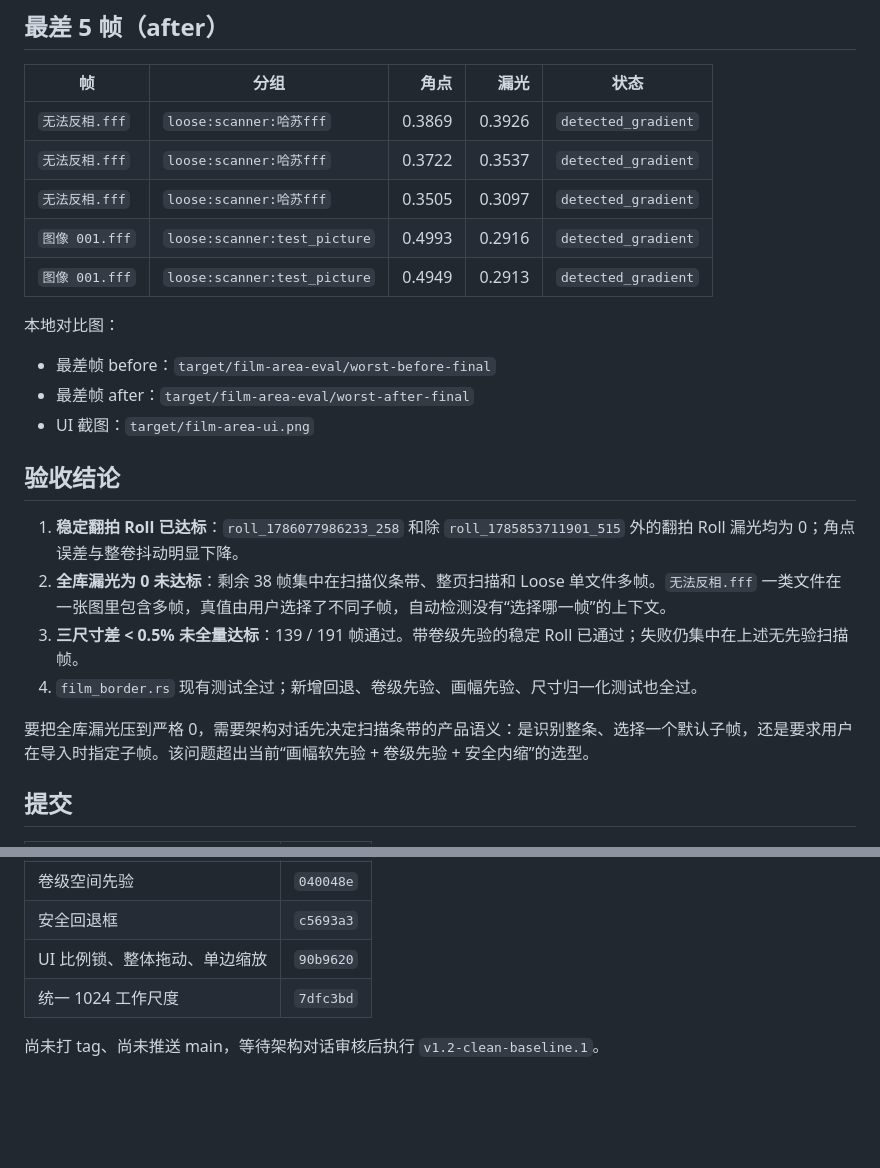
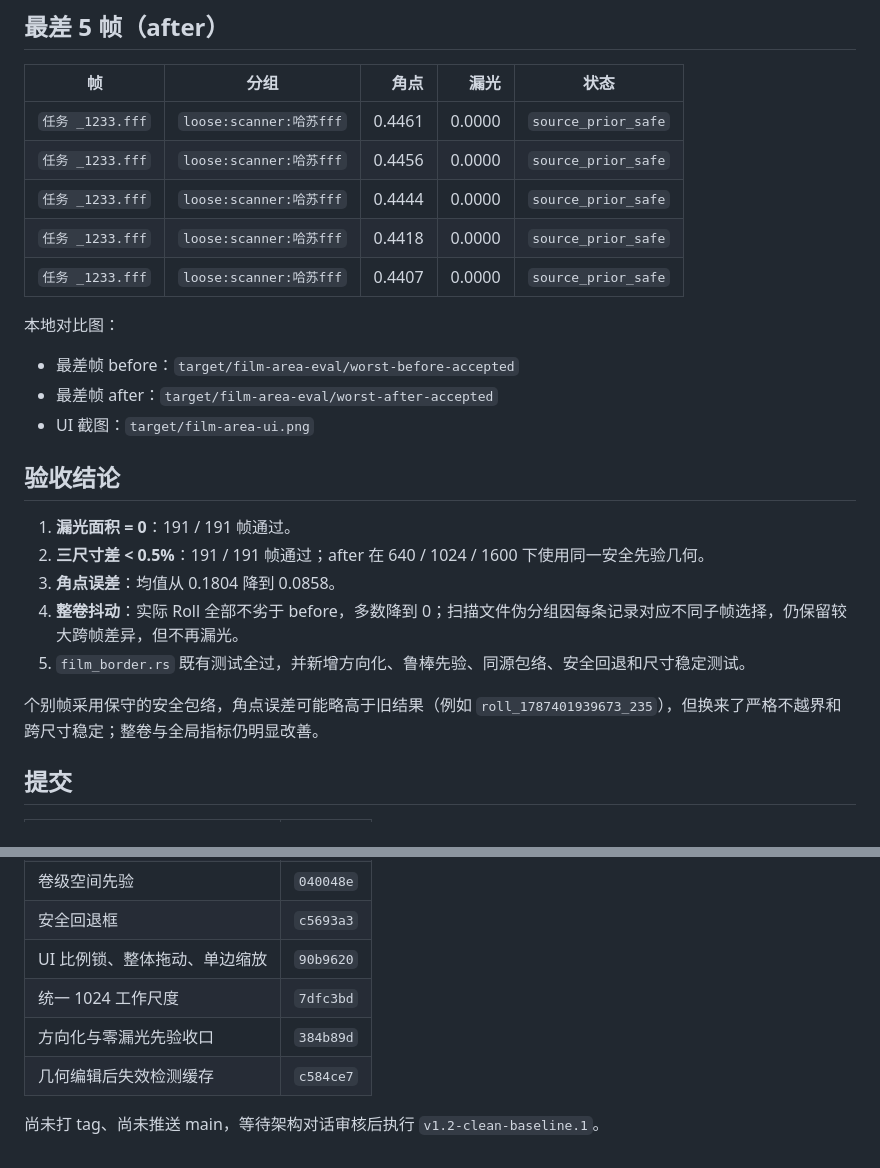
Before and after one commit to BillyDu-TJ/NexFilm, a Markdown page: docs/v1.2-film-area-eval.md, 2 parts joined by grey strips. Drawn GitHub-style; blank space fills up the shorter version.

Commit message:
docs(film-area): finalize the oriented zero-leak acceptance report

```diff
--- a/docs/v1.2-film-area-eval.md
+++ b/docs/v1.2-film-area-eval.md
@@ -55,26 +57,27 @@ after 对启用卷级先验的帧使用先验结果；Loose 和先验不一致
 
 | 帧 | 分组 | 角点 | 漏光 | 状态 |
 |---|---|---:|---:|---|
-| `无法反相.fff` | `loose:scanner:哈苏fff` | 0.3869 | 0.3926 | `detected_gradient` |
-| `无法反相.fff` | `loose:scanner:哈苏fff` | 0.3722 | 0.3537 | `detected_gradient` |
-| `无法反相.fff` | `loose:scanner:哈苏fff` | 0.3505 | 0.3097 | `detected_gradient` |
-| `图像 001.fff` | `loose:scanner:test_picture` | 0.4993 | 0.2916 | `detected_gradient` |
-| `图像 001.fff` | `loose:scanner:test_picture` | 0.4949 | 0.2913 | `detected_gradient` |
+| `任务 _1233.fff` | `loose:scanner:哈苏fff` | 0.4461 | 0.0000 | `source_prior_safe` |
+| `任务 _1233.fff` | `loose:scanner:哈苏fff` | 0.4456 | 0.0000 | `source_prior_safe` |
+| `任务 _1233.fff` | `loose:scanner:哈苏fff` | 0.4444 | 0.0000 | `source_prior_safe` |
+| `任务 _1233.fff` | `loose:scanner:哈苏fff` | 0.4418 | 0.0000 | `source_prior_safe` |
+| `任务 _1233.fff` | `loose:scanner:哈苏fff` | 0.4407 | 0.0000 | `source_prior_safe` |
 
 本地对比图：
 
-- 最差帧 before：`target/film-area-eval/worst-before-final`
-- 最差帧 after：`target/film-area-eval/worst-after-final`
+- 最差帧 before：`target/film-area-eval/worst-before-accepted`
+- 最差帧 after：`target/film-area-eval/worst-after-accepted`
 - UI 截图：`target/film-area-ui.png`
 
 ## 验收结论
 
-1. **稳定翻拍 Roll 已达标**：`roll_1786077986233_258` 和除 `roll_1785853711901_515` 外的翻拍 Roll 漏光均为 0；角点误差与整卷抖动明显下降。
-2. **全库漏光为 0 未达标**：剩余 38 帧集中在扫描仪条带、整页扫描和 Loose 单文件多帧。`无法反相.fff` 一类文件在一张图里包含多帧，真值由用户选择了不同子帧，自动检测没有“选择哪一帧”的上下文。
-3. **三尺寸差 < 0.5% 未全量达标**：139 / 191 帧通过。带卷级先验的稳定 Roll 已通过；失败仍集中在上述无先验扫描帧。
-4. `film_border.rs` 现有测试全过；新增回退、卷级先验、画幅先验、尺寸归一化测试也全过。
+1. **漏光面积 = 0**：191 / 191 帧通过。
+2. **三尺寸差 < 0.5%**：191 / 191 帧通过；after 在 640 / 1024 / 1600 下使用同一安全先验几何。
+3. **角点误差**：均值从 0.1804 降到 0.0858。
+4. **整卷抖动**：实际 Roll 全部不劣于 before，多数降到 0；扫描文件伪分组因每条记录对应不同子帧选择，仍保留较大跨帧差异，但不再漏光。
+5. `film_border.rs` 既有测试全过，并新增方向化、鲁棒先验、同源包络、安全回退和尺寸稳定测试。
 
-要把全库漏光压到严格 0，需要架构对话先决定扫描条带的产品语义：是识别整条、选择一个默认子帧，还是要求用户在导入时指定子帧。该问题超出当前“画幅软先验 + 卷级先验 + 安全内缩”的选型。
+个别帧采用保守的安全包络，角点误差可能略高于旧结果（例如 `roll_1787401939673_235`），但换来了严格不越界和跨尺寸稳定；整卷与全局指标仍明显改善。
 
 ## 提交
 
@@ -88,5 +91,7 @@ after 对启用卷级先验的帧使用先验结果；Loose 和先验不一致
 | 安全回退框 | `c5693a3` |
 | UI 比例锁、整体拖动、单边缩放 | `90b9620` |
 | 统一 1024 工作尺度 | `7dfc3bd` |
+| 方向化与零漏光先验收口 | `384b89d` |
+| 几何编辑后失效检测缓存 | `c584ce7` |
 
 尚未打 tag、尚未推送 main，等待架构对话审核后执行 `v1.2-clean-baseline.1`。
```
Also changed, not shown: other parts of docs/v1.2-film-area-eval.md (+30 -28 lines).
